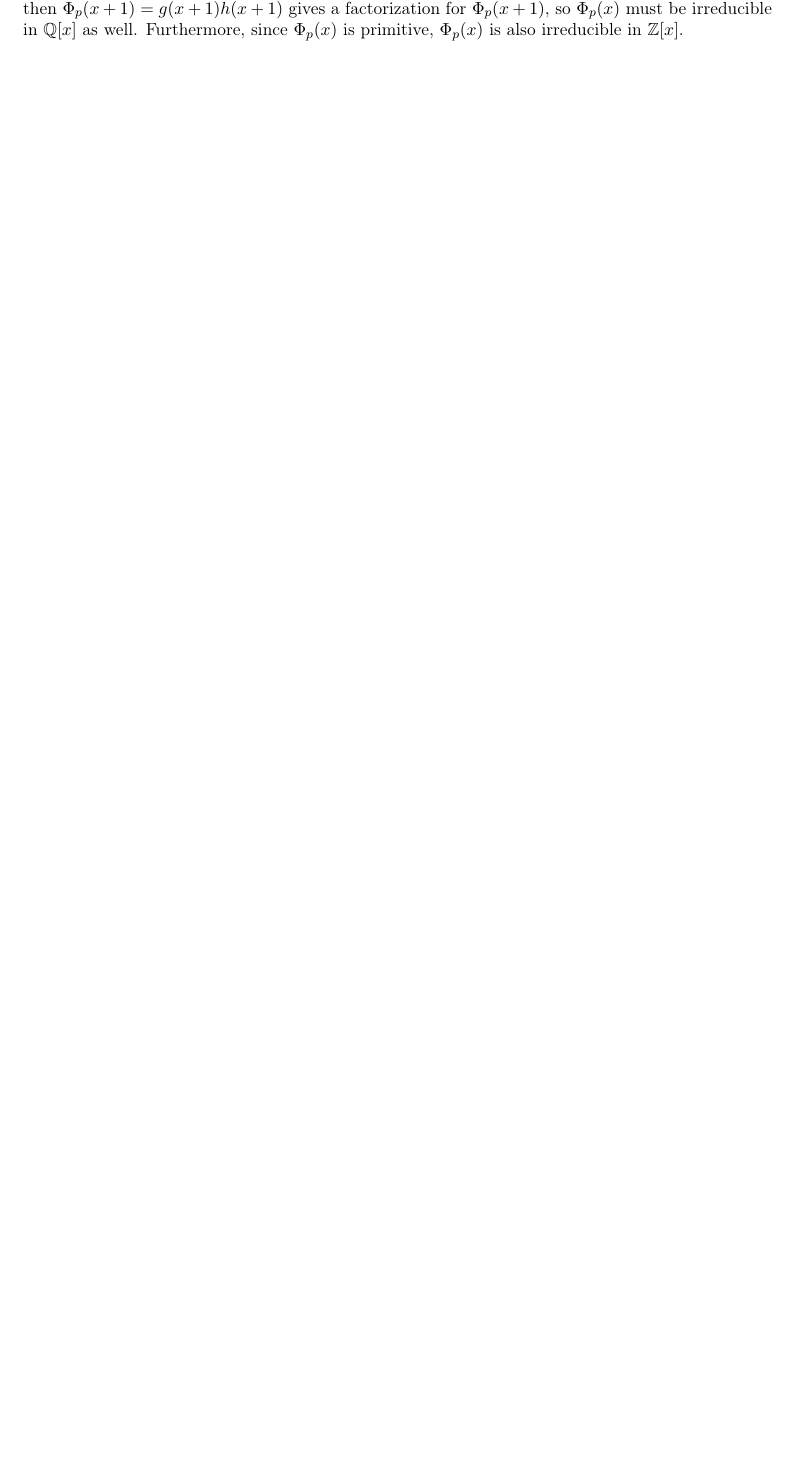
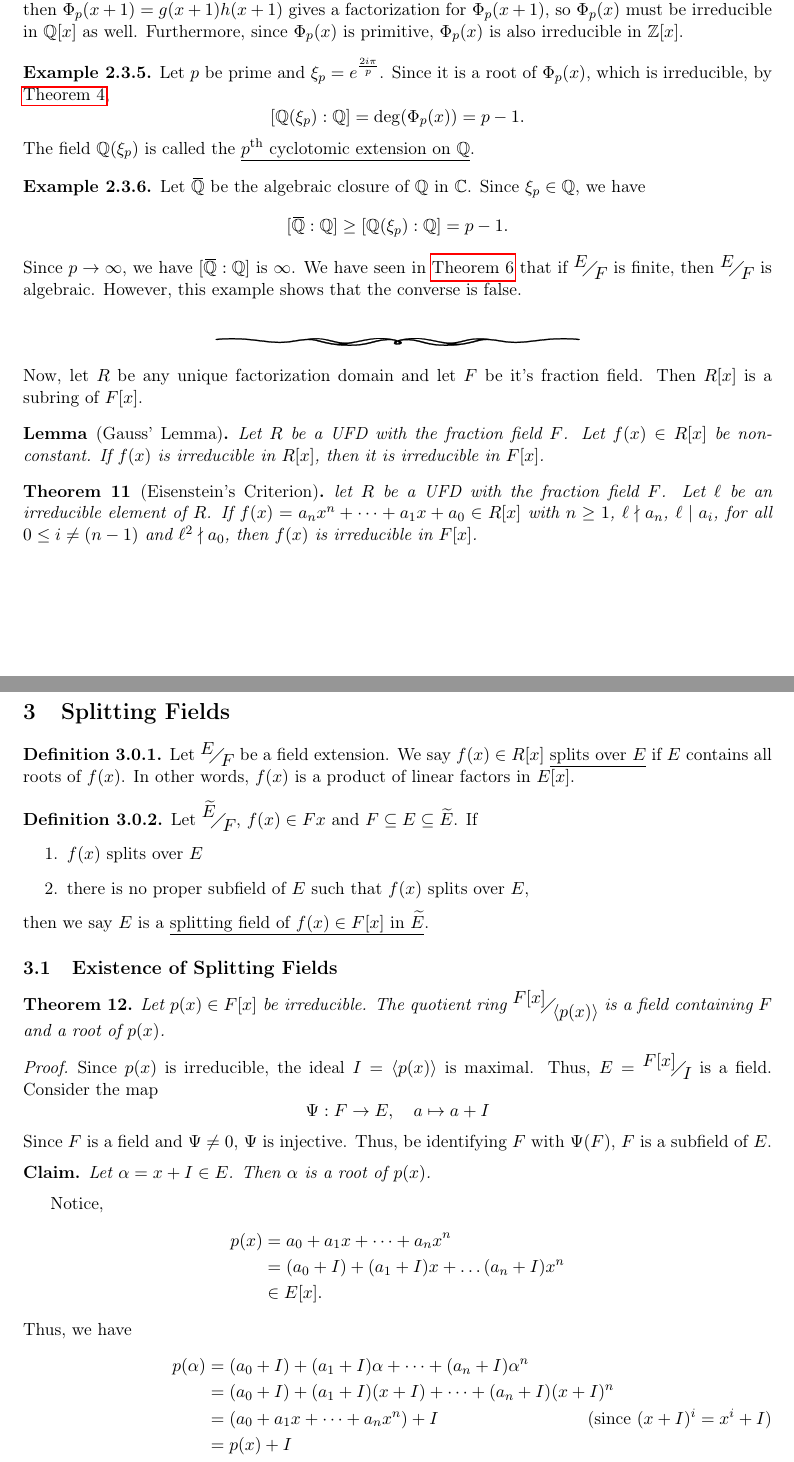
Before and after one commit to kevincheng97/course_notes, a LaTeX document (PMATH 348/Lecture Notes/notes.tex): part of page 9 of 9 before the commit and two parts of pages 9 and 10 of 11 after it, the two joined at a grey line, cut so that both start at the same text, the shorter picture padded with empty space. The pictures show the PDF file PMATH 348/Lecture Notes/notes.pdf that the author committed with the source.

Commit message:
jan 15 lectures

```diff
--- a/PMATH 348/Lecture Notes/notes.tex
+++ b/PMATH 348/Lecture Notes/notes.tex
@@ -471,3 +471,96 @@ a factorization for $\Phi_p(x+1)$, so $\Phi_p(x)$ must be irreducible in
 $\Q[x]$ as well. Furthermore, since $\Phi_p(x)$ is primitive, $\Phi_p(x)$ is
 also irreducible in $\Z[x]$.
 \end{example}
+\begin{example}
+Let $p$ be prime and $\xi_p = e^{\frac{2i\pi}{p}}$. Since it is a root of
+$\Phi_p(x)$, which is irreducible, by \cref{theorem4},
+\begin{equation*}
+[\Q(\xi_p):\Q] = \deg(\Phi_p(x)) = p-1.
+\end{equation*}
+The field $\Q(\xi_p)$ is called the \underline{$p^{\text{th}}$ cyclotomic
+extension on $\Q$}.
+\end{example}
+\begin{example}
+Let $\bar\Q$ be the algebraic closure of $\Q$ in $\C$. Since $\xi_p \in \Q$, we
+have
+\begin{equation*}
+[\bar\Q : \Q] \geq [\Q(\xi_p):\Q] = p-1.
+\end{equation*}
+Since $p \to \infty$, we have $[\bar\Q:\Q]$ is $\infty$. We have seen in
+\cref{theorem6} that if $\quotient{E}{F}$ is finite, then $\quotient{E}{F}$ is
+algebraic. However, this example shows that the converse is false.
+\end{example}
+\sectionline
+Now, let $R$ be any unique factorization domain and let $F$ be it's fraction
+field. Then $R[x]$ is a subring of $F[x]$.
+\begin{lemma*} [Gauss' Lemma]
+Let $R$ be a UFD with the fraction field $F$. Let $f(x) \in R[x]$ be
+non-constant. If $f(x)$ is irreducible in $R[x]$, then it is irreducible in
+$F[x]$.
+\end{lemma*}
+\begin{theorem} [Eisenstein's Criterion]
+let $R$ be a UFD with the fraction field $F$. Let $\ell$ be an irreducible
+element of $R$. If $f(x) = a_nx^n + \dots + a_1x + a_0 \in R[x]$ with $n \geq
+1$, $\ell \nmid a_n$, $\ell \mid a_i$, for all $0 \leq i \neq (n-1)$ and
+$\ell^2 \nmid a_0$, then $f(x)$ is irreducible in $F[x]$.
+\end{theorem}
+
+\pagebreak
+\section{Splitting Fields}
+\begin{definition}
+Let $\quotient{E}{F}$ be a field extension. We say $f(x) \in R[x]$
+\underline{splits over $E$} if $E$ contains all roots of $f(x)$. In other words,
+$f(x)$ is a product of linear factors in $E[x]$.
+\end{definition}
+\begin{definition}
+Let $\quotient{\tilde{E}}{F}$, $f(x) \in F{x}$ and $F \subseteq E \subseteq
+\tilde E$. If
+\begin{enumerate}
+\item $f(x)$ splits over $E$
+\item there is no proper subfield of $E$ such that $f(x)$ splits over $E$,
+\end{enumerate}
+then
+we say $E$ is a \underline{splitting field of $f(x) \in F[x]$ in $\tilde E$}.
+\end{definition}
+
+\subsection{Existence of Splitting Fields}
+\begin{theorem}
+Let $p(x) \in F[x]$ be irreducible. The quotient ring
+$\quotient{F[x]}{\cyclic{p(x)}}$ is a field containing $F$ and a root of
+$p(x)$.
+\label{theorem10}
+\end{theorem}
+\begin{proof}
+Since $p(x)$ is irreducible, the ideal $I = \cyclic{p(x)}$ is maximal. Thus,
+$E = \quotient{F[x]}{I}$ is a field. Consider the map
+\begin{equation*}
+\Psi:F\to E, \quad a \mapsto a + I
+\end{equation*}
+Since $F$ is a field and $\Psi \neq 0$, $\Psi$ is injective. Thus, be
+identifying $F$ with $\Psi(F)$, $F$ is a subfield of $E$.
+\begin{claim}
+Let $\alpha = x + I \in E$. Then $\alpha$ is a root of $p(x)$.
+\end{claim}
+Notice,
+\begin{align*}
+p(x) &= a_0 + a_1x + \dots + a_nx^n\\
+&= (a_0 + I) + (a_1 + I)x + \dots (a_n + I)x^n\\
+&\in E[x].
+\end{align*}
+Thus, we have
+\begin{align*}
+p(\alpha) &= (a_0 + I) + (a_1 + I)\alpha + \dots + (a_n + I)\alpha^n\\
+&= (a_0 + I) + (a_1 + I)(x+I) + \dots + (a_n + I)(x+I)^n\\
+&= (a_0 + a_1x + \dots + a_nx^n) + I \tag{since $(x+I)^i = x^i + I$}\\
+&= p(x) + I\\
+&= 0 + I\\
+&= I
+\end{align*}
+Thus, $\alpha = x+I \in E$ is a root of $p(x)$.
+\end{proof}
+\begin{theorem} [Kronecker]
+Let $f(x) \in F[x]$. There exists a field $E$ containing $F$ such that
+$f(x)$ splits over $E$.
+\label{theorem11}
+\end{theorem}
+\begin{proof}
@@ -473,0 +576,6 @@ also irreducible in $\Z[x]$.
+\end{proof}
+\begin{theorem}
+Every $f(x) \in F[x]$ has a splitting field, which is a finite extension of $F$.
+\label{theorem12}
+\end{theorem}
+\begin{proof}
@@ -474 +588,3 @@ also irreducible in $\Z[x]$.
+$\quotient{F(\alpha_1,\dots,\alpha_n)}{F}$ is finite.
+\end{proof}
 \end{document}
```
Also changed, not shown: PMATH 348/Lecture Notes/notes.pdf, PMATH 348/Lecture Notes/notes.tex (29 more changed lines).
